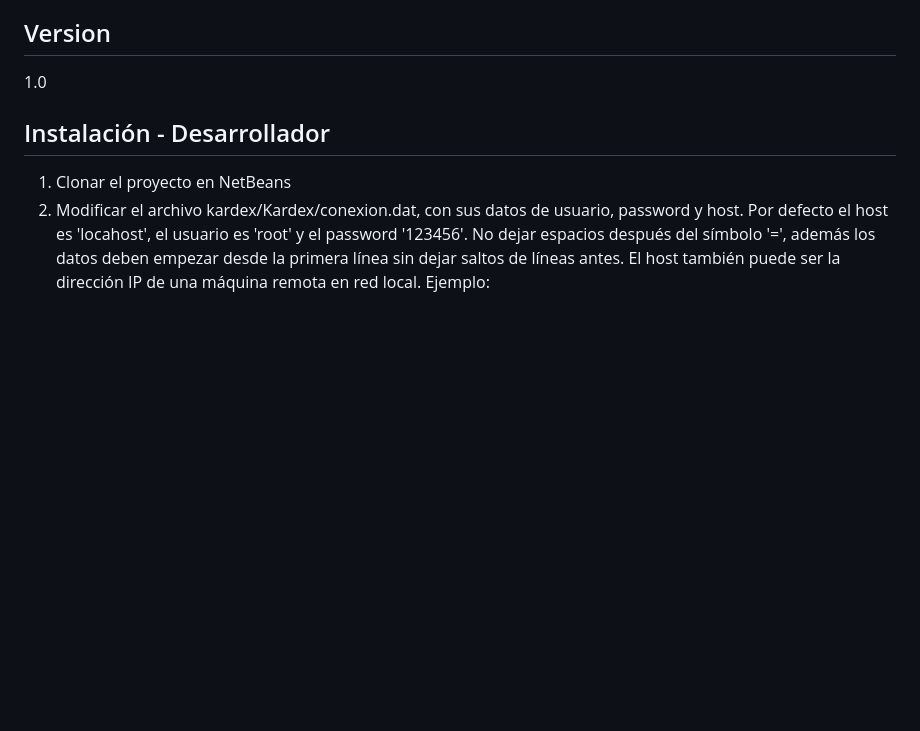
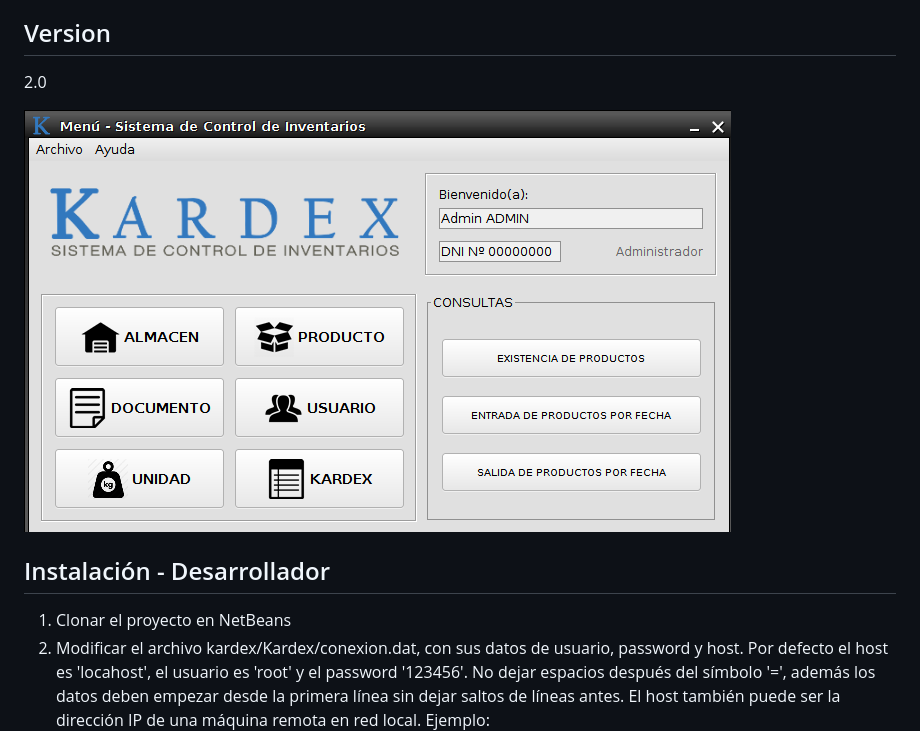
Before and after one commit to yg-apaza/kardex, a Markdown page: README.md, the part around the change. GitHub-like rendering; pictures changed too: screenshot.png (added); blank space fills up the shorter version.

```diff
--- a/README.md
+++ b/README.md
@@ -5,7 +5,9 @@
  - MySQL Server
 
 ## Version
-1.0
+2.0
+
+![alt tag](screenshot.png)
 
 ## Instalación - Desarrollador
 1. Clonar el proyecto en NetBeans
```
